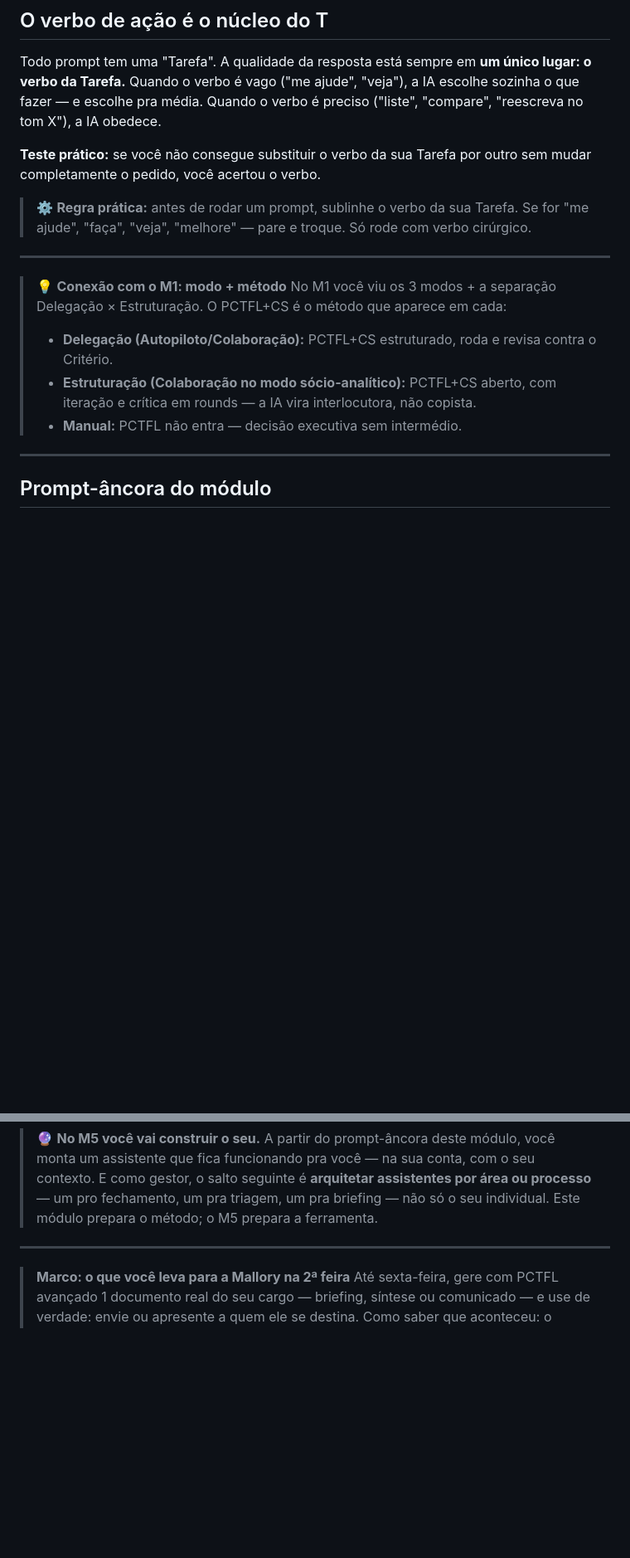
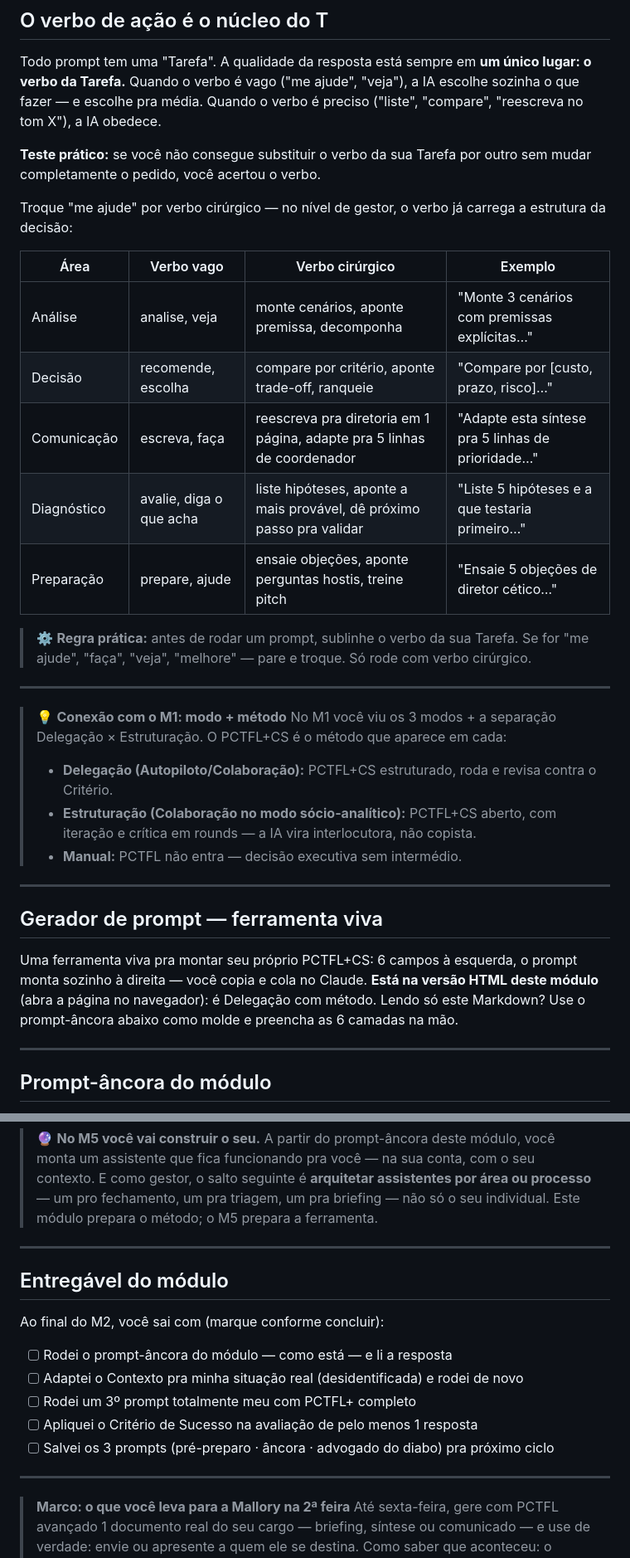
Before and after one commit to rslimaeng/pdl-mallory-gestao, a Markdown page: m2/index.md, 2 parts joined by grey strips. Shown at 83% size. Rendered like a GitHub page; blank space fills up the shorter version.

Commit message:
M2 T2 md: backfill 6b→md, tabela 6 camadas

```diff
--- a/m2/index.md
+++ b/m2/index.md
@@ -89,6 +120,16 @@ Todo prompt tem uma "Tarefa". A qualidade da resposta está sempre em **um únic
 
 **Teste prático:** se você não consegue substituir o verbo da sua Tarefa por outro sem mudar completamente o pedido, você acertou o verbo.
 
+Troque "me ajude" por verbo cirúrgico — no nível de gestor, o verbo já carrega a estrutura da decisão:
+
+| Área | Verbo vago | Verbo cirúrgico | Exemplo |
+|---|---|---|---|
+| Análise | analise, veja | monte cenários, aponte premissa, decomponha | "Monte 3 cenários com premissas explícitas…" |
+| Decisão | recomende, escolha | compare por critério, aponte trade-off, ranqueie | "Compare por [custo, prazo, risco]…" |
+| Comunicação | escreva, faça | reescreva pra diretoria em 1 página, adapte pra 5 linhas de coordenador | "Adapte esta síntese pra 5 linhas de prioridade…" |
+| Diagnóstico | avalie, diga o que acha | liste hipóteses, aponte a mais provável, dê próximo passo pra validar | "Liste 5 hipóteses e a que testaria primeiro…" |
+| Preparação | prepare, ajude | ensaie objeções, aponte perguntas hostis, treine pitch | "Ensaie 5 objeções de diretor cético…" |
+
 > ⚙️ **Regra prática:** antes de rodar um prompt, sublinhe o verbo da sua Tarefa. Se for "me ajude", "faça", "veja", "melhore" — pare e troque. Só rode com verbo cirúrgico.
 
 ---
@@ -100,6 +141,12 @@ Todo prompt tem uma "Tarefa". A qualidade da resposta está sempre em **um únic
 > - **Estruturação (Colaboração no modo sócio-analítico):** PCTFL+CS aberto, com iteração
 >   e crítica em rounds — a IA vira interlocutora, não copista.
 > - **Manual:** PCTFL não entra — decisão executiva sem intermédio.
+
+---
+
+## Gerador de prompt — ferramenta viva
+
+Uma ferramenta viva pra montar seu próprio PCTFL+CS: 6 campos à esquerda, o prompt monta sozinho à direita — você copia e cola no Claude. **Está na versão HTML deste módulo** (abra a página no navegador): é Delegação com método. Lendo só este Markdown? Use o prompt-âncora abaixo como molde e preencha as 6 camadas na mão.
 
 ---
 
@@ -231,6 +278,18 @@ Você aprendeu a escrever um prompt PCTFL. O passo seguinte é transformá-lo em
 
 ---
 
+## Entregável do módulo
+
+Ao final do M2, você sai com (marque conforme concluir):
+
+- [ ] Rodei o prompt-âncora do módulo — como está — e li a resposta
+- [ ] Adaptei o Contexto pra minha situação real (desidentificada) e rodei de novo
+- [ ] Rodei um 3º prompt totalmente meu com PCTFL+ completo
+- [ ] Apliquei o Critério de Sucesso na avaliação de pelo menos 1 resposta
+- [ ] Salvei os 3 prompts (pré-preparo · âncora · advogado do diabo) pra próximo ciclo
+
+---
+
 > **Marco: o que você leva para a Mallory na 2ª feira**
 > Até sexta-feira, gere com PCTFL avançado 1 documento real do seu cargo — briefing, síntese ou comunicado — e use de verdade: envie ou apresente a quem ele se destina.
 > Como saber que aconteceu: o documento chegou ao destinatário, e o prompt está salvo para o próximo ciclo.
```
Also changed, not shown: other parts of m2/index.md (+31 -0 lines).
